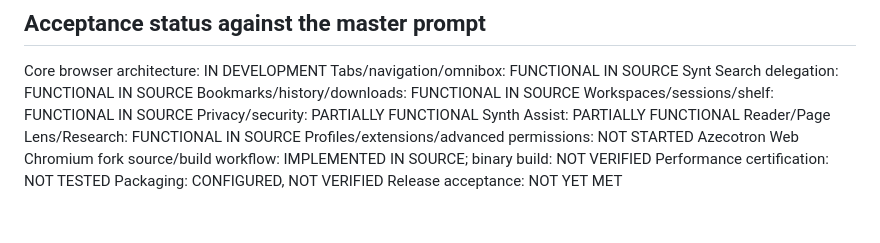
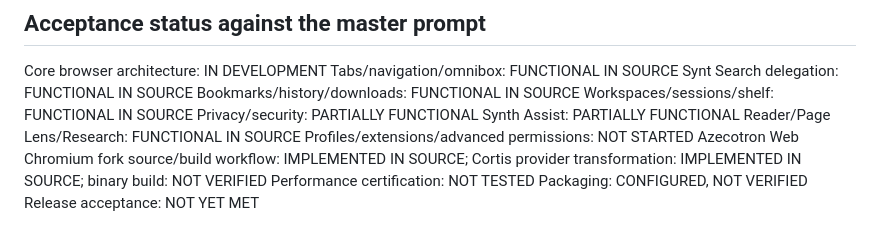
Before and after one commit to aztecianbatman-sys/SynthWeb, a Markdown page: docs/status.md, the part around the change. Drawn GitHub-style.

Commit message:
docs: record Cortis fork integration status

```diff
--- a/docs/status.md
+++ b/docs/status.md
@@ -115,7 +115,7 @@ Privacy/security: PARTIALLY FUNCTIONAL
 Synth Assist: PARTIALLY FUNCTIONAL
 Reader/Page Lens/Research: FUNCTIONAL IN SOURCE
 Profiles/extensions/advanced permissions: NOT STARTED
-Azecotron Web Chromium fork source/build workflow: IMPLEMENTED IN SOURCE; binary build: NOT VERIFIED
+Azecotron Web Chromium fork source/build workflow: IMPLEMENTED IN SOURCE; Cortis provider transformation: IMPLEMENTED IN SOURCE; binary build: NOT VERIFIED
 Performance certification: NOT TESTED
 Packaging: CONFIGURED, NOT VERIFIED
 Release acceptance: NOT YET MET
```
